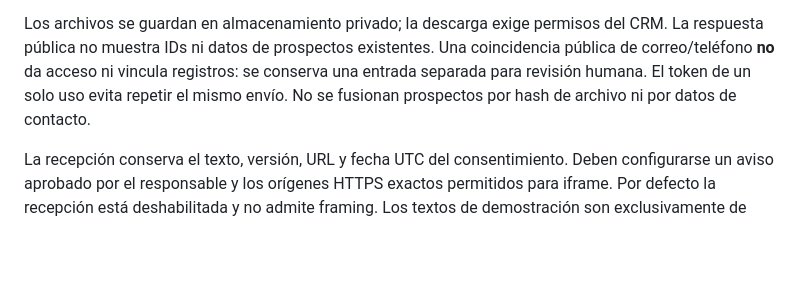
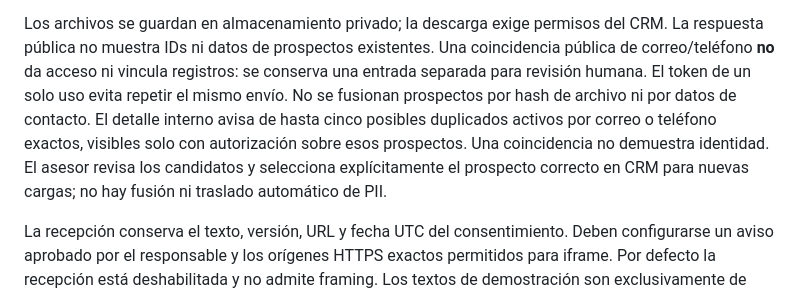
Before and after one commit to FcoGuadarrama/heliosapp, a Markdown page: docs/product-requirements.md, the part around the change. Drawn GitHub-style; blank space fills up the shorter version.

```diff
--- a/docs/product-requirements.md
+++ b/docs/product-requirements.md
@@ -109,6 +109,10 @@ La respuesta pública no muestra IDs ni datos de prospectos existentes. Una coin
 pública de correo/teléfono **no** da acceso ni vincula registros: se conserva una entrada
 separada para revisión humana. El token de un solo uso evita repetir el mismo envío.
 No se fusionan prospectos por hash de archivo ni por datos de contacto.
+El detalle interno avisa de hasta cinco posibles duplicados activos por correo o teléfono
+exactos, visibles solo con autorización sobre esos prospectos. Una coincidencia no
+demuestra identidad. El asesor revisa los candidatos y selecciona explícitamente el
+prospecto correcto en CRM para nuevas cargas; no hay fusión ni traslado automático de PII.
 
 La recepción conserva el texto, versión, URL y fecha UTC del consentimiento. Deben configurarse
 un aviso aprobado por el responsable y los orígenes HTTPS exactos permitidos para iframe.
```
Also changed, not shown: docs/architecture.md (+7 -0 lines), docs/development-backlog.md (+2 -0 lines).
